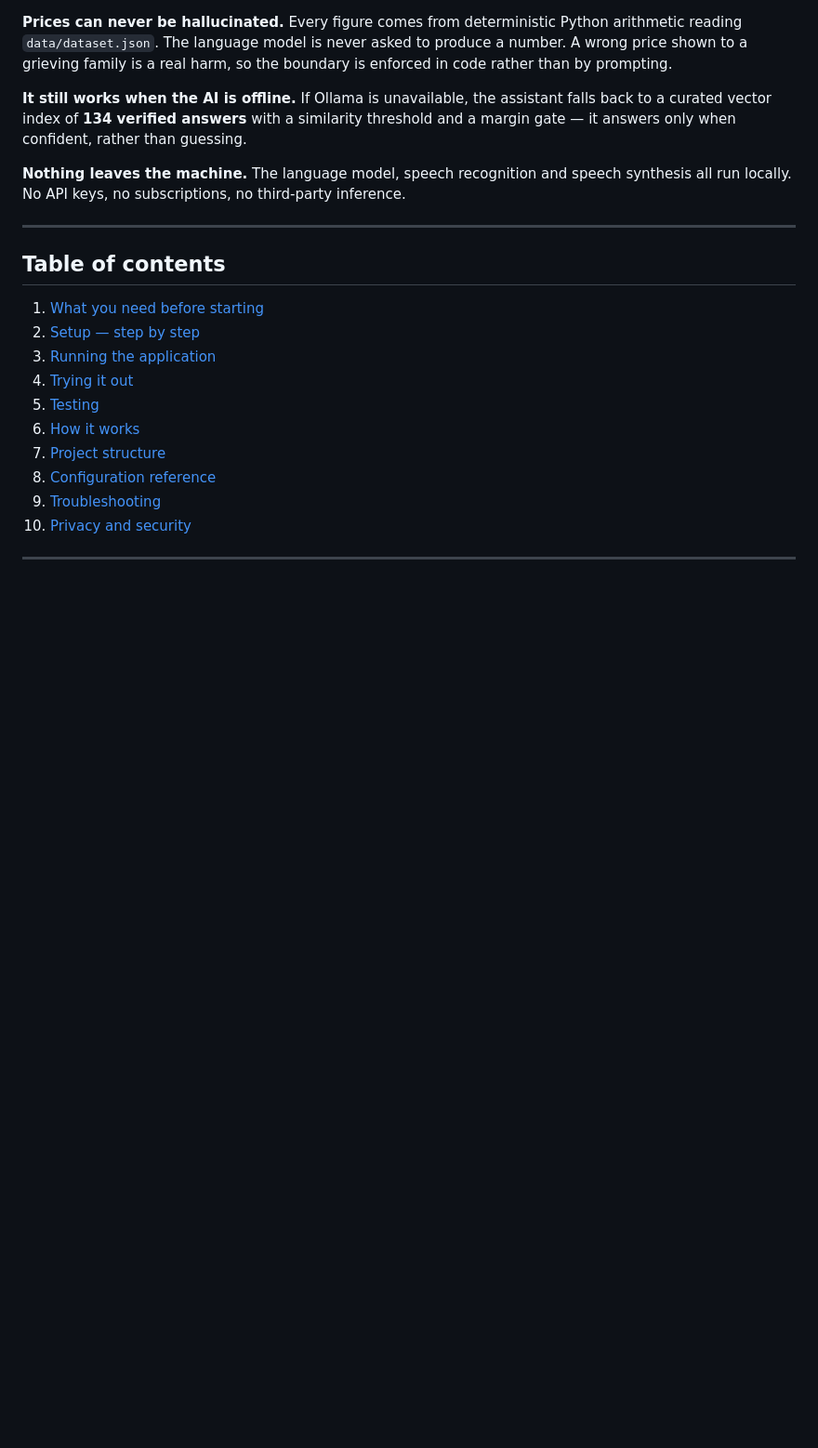
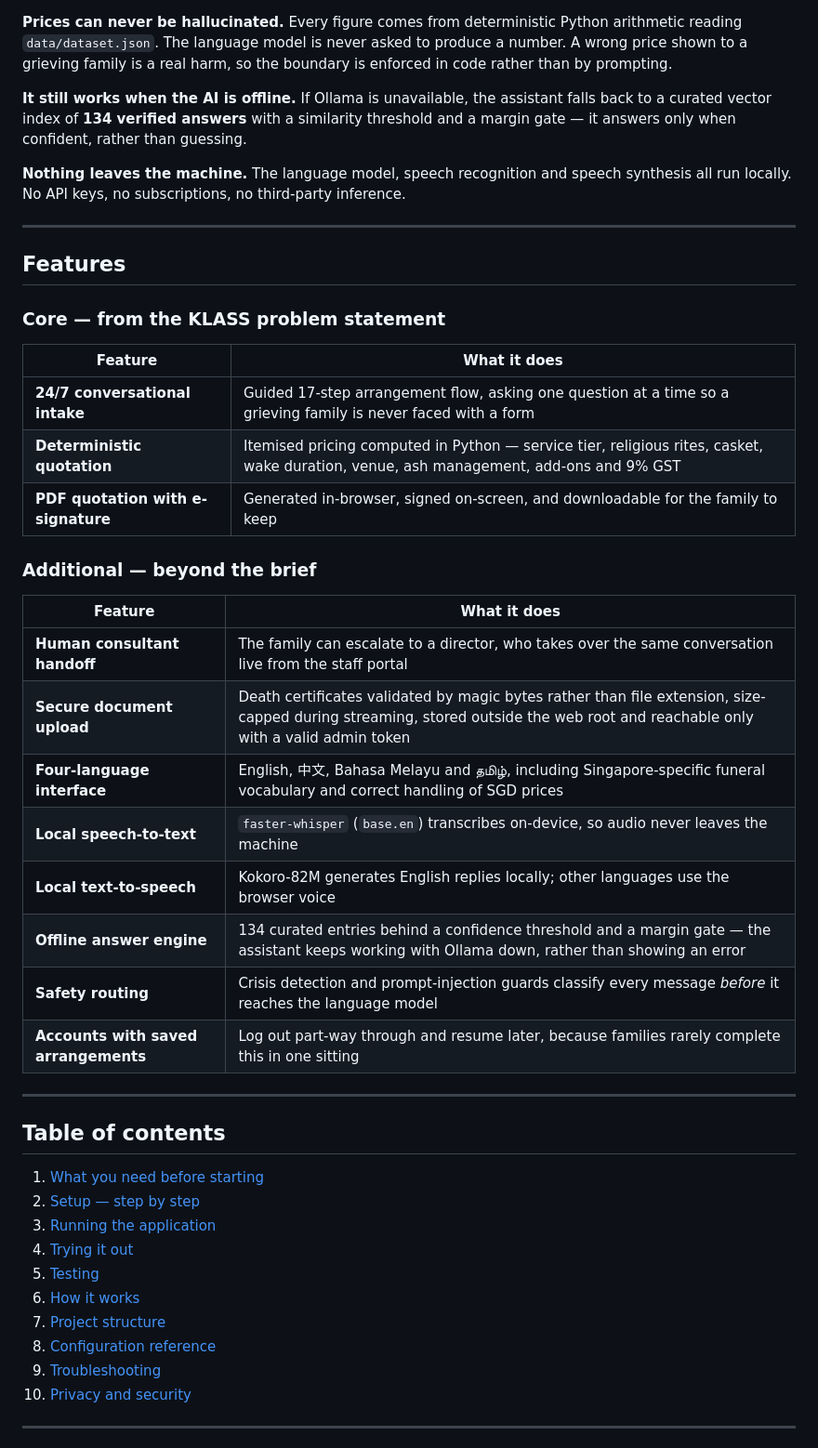
Before and after one commit to stazerwee-ui/CP-004-AIPD-24-7-Conversational-AI-Sales-Assistant-Automated-Quotation-Engine, a Markdown page: README.md, the part around the change. Shown at 93% size. Rendered like a GitHub page; blank space fills up the shorter version.

Commit message:
Add features section to README
Added features section detailing core and additional functionalities of the application.

```diff
--- a/README.md
+++ b/README.md
@@ -25,6 +25,31 @@ gate — it answers only when confident, rather than guessing.
 
 **Nothing leaves the machine.** The language model, speech recognition and speech synthesis
 all run locally. No API keys, no subscriptions, no third-party inference.
+
+---
+
+## Features
+
+### Core — from the KLASS problem statement
+
+| Feature | What it does |
+| ------- | ------------ |
+| **24/7 conversational intake** | Guided 17-step arrangement flow, asking one question at a time so a grieving family is never faced with a form |
+| **Deterministic quotation** | Itemised pricing computed in Python — service tier, religious rites, casket, wake duration, venue, ash management, add-ons and 9% GST |
+| **PDF quotation with e-signature** | Generated in-browser, signed on-screen, and downloadable for the family to keep |
+
+### Additional — beyond the brief
+
+| Feature | What it does |
+| ------- | ------------ |
+| **Human consultant handoff** | The family can escalate to a director, who takes over the same conversation live from the staff portal |
+| **Secure document upload** | Death certificates validated by magic bytes rather than file extension, size-capped during streaming, stored outside the web root and reachable only with a valid admin token |
+| **Four-language interface** | English, 中文, Bahasa Melayu and தமிழ், including Singapore-specific funeral vocabulary and correct handling of SGD prices |
+| **Local speech-to-text** | `faster-whisper` (`base.en`) transcribes on-device, so audio never leaves the machine |
+| **Local text-to-speech** | Kokoro-82M generates English replies locally; other languages use the browser voice |
+| **Offline answer engine** | 134 curated entries behind a confidence threshold and a margin gate — the assistant keeps working with Ollama down, rather than showing an error |
+| **Safety routing** | Crisis detection and prompt-injection guards classify every message *before* it reaches the language model |
+| **Accounts with saved arrangements** | Log out part-way through and resume later, because families rarely complete this in one sitting |
 
 ---
 
```
